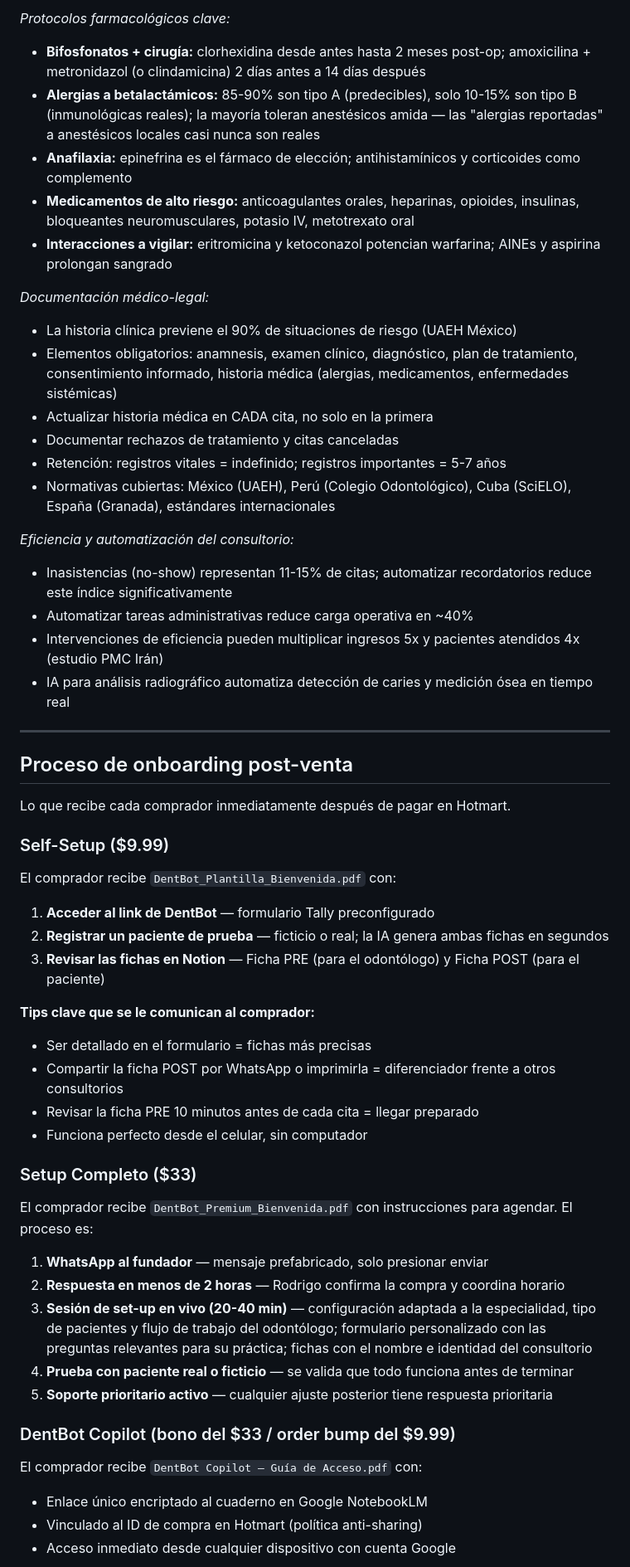
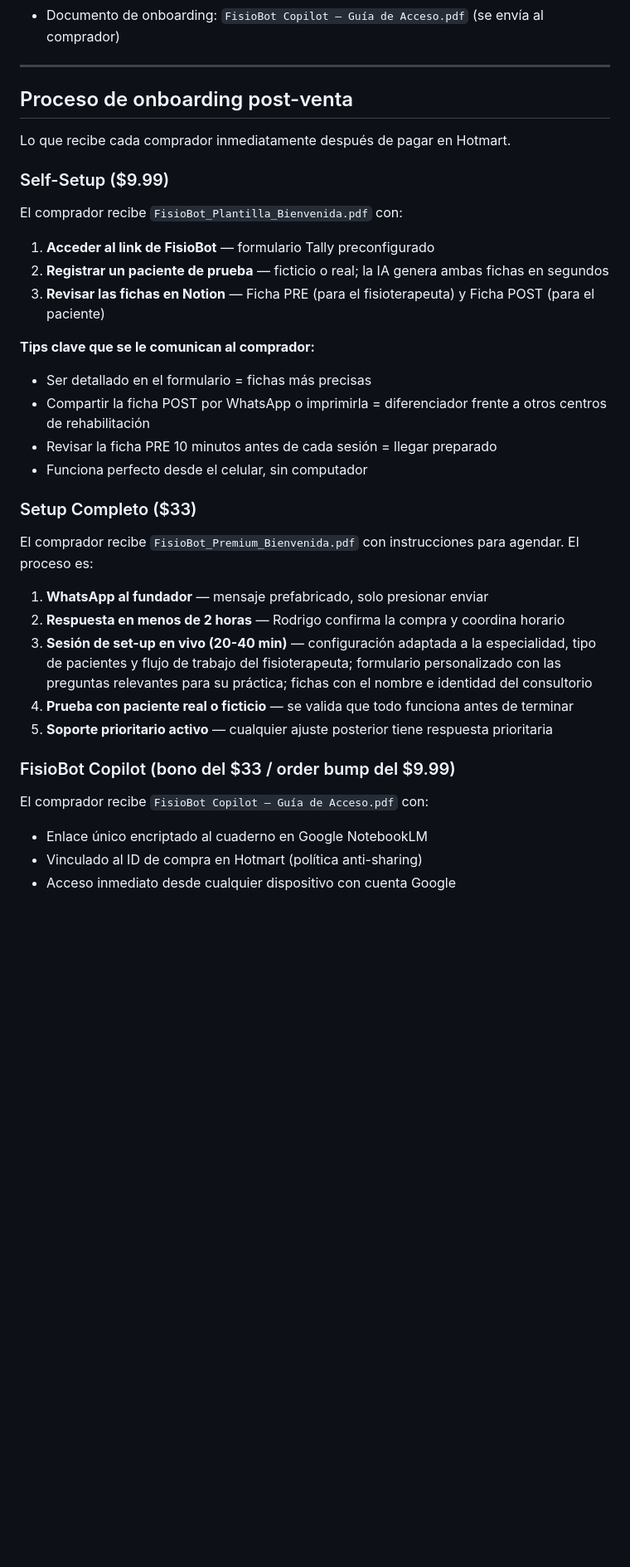
Before and after one commit to RodrigoInfante48/FisioBot, a Markdown page: CLAUDE.md, the part around one of its changes. Shown at 83% size. GitHub-like rendering; blank space fills up the shorter version.

```diff
--- a/CLAUDE.md
+++ b/CLAUDE.md
@@ -162,23 +117,4 @@ Asistente de IA clínica alojado en Google NotebookLM, entrenado exclusivamente
-*Protocolos farmacológicos clave:*
-- **Bifosfonatos + cirugía:** clorhexidina desde antes hasta 2 meses post-op; amoxicilina + metronidazol (o clindamicina) 2 días antes a 14 días después
-- **Alergias a betalactámicos:** 85-90% son tipo A (predecibles), solo 10-15% son tipo B (inmunológicas reales); la mayoría toleran anestésicos amida — las "alergias reportadas" a anestésicos locales casi nunca son reales
-- **Anafilaxia:** epinefrina es el fármaco de elección; antihistamínicos y corticoides como complemento
-- **Medicamentos de alto riesgo:** anticoagulantes orales, heparinas, opioides, insulinas, bloqueantes neuromusculares, potasio IV, metotrexato oral
-- **Interacciones a vigilar:** eritromicina y ketoconazol potencian warfarina; AINEs y aspirina prolongan sangrado
-
-*Documentación médico-legal:*
-- La historia clínica previene el 90% de situaciones de riesgo (UAEH México)
-- Elementos obligatorios: anamnesis, examen clínico, diagnóstico, plan de tratamiento, consentimiento informado, historia médica (alergias, medicamentos, enfermedades sistémicas)
-- Actualizar historia médica en CADA cita, no solo en la primera
-- Documentar rechazos de tratamiento y citas canceladas
-- Retención: registros vitales = indefinido; registros importantes = 5-7 años
-- Normativas cubiertas: México (UAEH), Perú (Colegio Odontológico), Cuba (SciELO), España (Granada), estándares internacionales
-
-*Eficiencia y automatización del consultorio:*
-- Inasistencias (no-show) representan 11-15% de citas; automatizar recordatorios reduce este índice significativamente
-- Automatizar tareas administrativas reduce carga operativa en ~40%
-- Intervenciones de eficiencia pueden multiplicar ingresos 5x y pacientes atendidos 4x (estudio PMC Irán)
-- IA para análisis radiográfico automatiza detección de caries y medición ósea en tiempo real
+- Documento de onboarding: `FisioBot Copilot — Guía de Acceso.pdf` (se envía al comprador)
 
 ---
 
@@ -187,27 +123,27 @@ Asistente de IA clínica alojado en Google NotebookLM, entrenado exclusivamente
 Lo que recibe cada comprador inmediatamente después de pagar en Hotmart.
 
 ### Self-Setup ($9.99)
-El comprador recibe `DentBot_Plantilla_Bienvenida.pdf` con:
-1. **Acceder al link de DentBot** — formulario Tally preconfigurado
+El comprador recibe `FisioBot_Plantilla_Bienvenida.pdf` con:
+1. **Acceder al link de FisioBot** — formulario Tally preconfigurado
 2. **Registrar un paciente de prueba** — ficticio o real; la IA genera ambas fichas en segundos
-3. **Revisar las fichas en Notion** — Ficha PRE (para el odontólogo) y Ficha POST (para el paciente)
+3. **Revisar las fichas en Notion** — Ficha PRE (para el fisioterapeuta) y Ficha POST (para el paciente)
 
 **Tips clave que se le comunican al comprador:**
 - Ser detallado en el formulario = fichas más precisas
-- Compartir la ficha POST por WhatsApp o imprimirla = diferenciador frente a otros consultorios
-- Revisar la ficha PRE 10 minutos antes de cada cita = llegar preparado
+- Compartir la ficha POST por WhatsApp o imprimirla = diferenciador frente a otros centros de rehabilitación
+- Revisar la ficha PRE 10 minutos antes de cada sesión = llegar preparado
 - Funciona perfecto desde el celular, sin computador
 
 ### Setup Completo ($33)
-El comprador recibe `DentBot_Premium_Bienvenida.pdf` con instrucciones para agendar. El proceso es:
+El comprador recibe `FisioBot_Premium_Bienvenida.pdf` con instrucciones para agendar. El proceso es:
 1. **WhatsApp al fundador** — mensaje prefabricado, solo presionar enviar
 2. **Respuesta en menos de 2 horas** — Rodrigo confirma la compra y coordina horario
-3. **Sesión de set-up en vivo (20-40 min)** — configuración adaptada a la especialidad, tipo de pacientes y flujo de trabajo del odontólogo; formulario personalizado con las preguntas relevantes para su práctica; fichas con el nombre e identidad del consultorio
+3. **Sesión de set-up en vivo (20-40 min)** — configuración adaptada a la especialidad, tipo de pacientes y flujo de trabajo del fisioterapeuta; formulario personalizado con las preguntas relevantes para su práctica; fichas con el nombre e identidad del consultorio
 4. **Prueba con paciente real o ficticio** — se valida que todo funciona antes de terminar
 5. **Soporte prioritario activo** — cualquier ajuste posterior tiene respuesta prioritaria
 
-### DentBot Copilot (bono del $33 / order bump del $9.99)
-El comprador recibe `DentBot Copilot — Guía de Acceso.pdf` con:
+### FisioBot Copilot (bono del $33 / order bump del $9.99)
+El comprador recibe `FisioBot Copilot — Guía de Acceso.pdf` con:
 - Enlace único encriptado al cuaderno en Google NotebookLM
 - Vinculado al ID de compra en Hotmart (política anti-sharing)
 - Acceso inmediato desde cualquier dispositivo con cuenta Google
```
Also changed, not shown: other parts of CLAUDE.md (+74 -120 lines).
